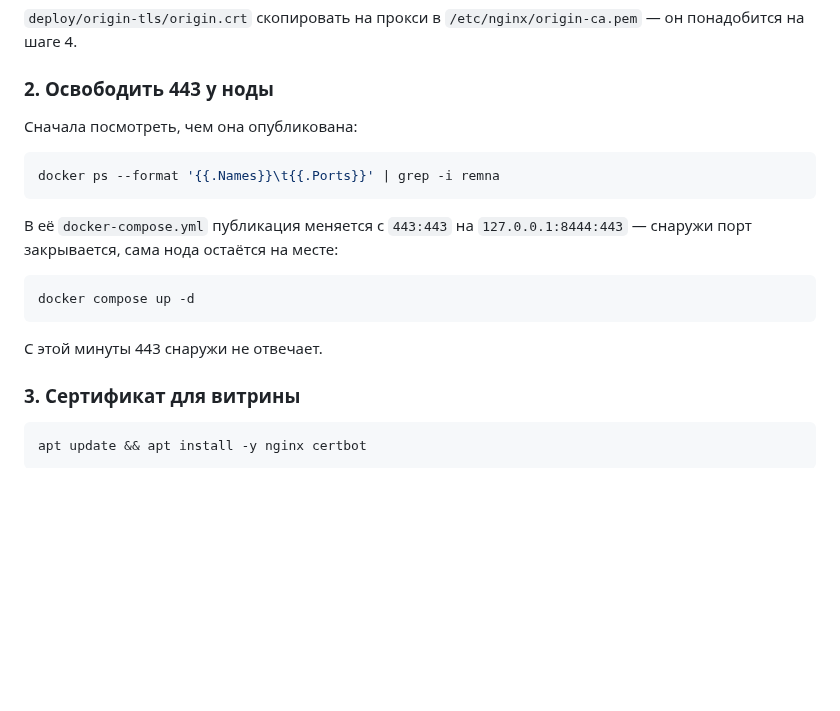
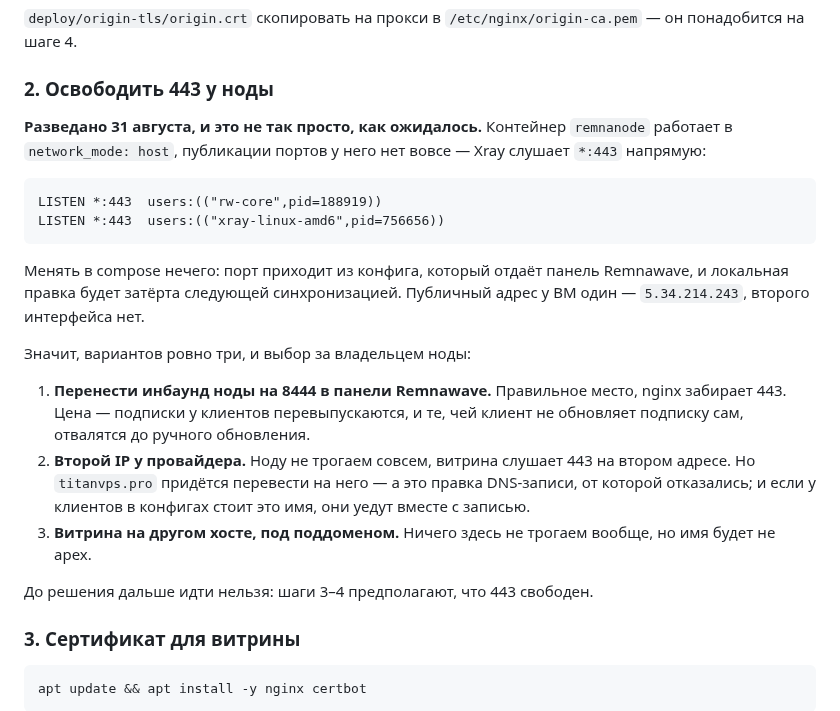
Before and after one commit to UnionUnllimited/botik, a Markdown page: deploy/proxy/README.md, the part around the change. Drawn GitHub-style; blank space fills up the shorter version.

Commit message:
Шаг с освобождением 443 переписан: нода в host-сети, менять нечего
Разведка на сервере: remnanode работает в network_mode host, публикации
портов нет вовсе, Xray слушает *:443 напрямую. Прежняя инструкция
предлагала поменять 443:443 в compose — такой строки там нет, и порт
всё равно приходит из панели, локальная правка была бы затёрта.

Публичный адрес у ВМ один, второго интерфейса нет. В шаге записаны три
реальных варианта с ценой каждого; до решения владельца ноды дальше
идти нельзя, шаги 3-4 ждут свободного 443.

Co-Authored-By: Claude Opus 5 <noreply@anthropic.com>

````diff
--- a/deploy/proxy/README.md
+++ b/deploy/proxy/README.md
@@ -91,21 +91,32 @@ ufw allow from 5.34.214.243 to any port 8443 proto tcp && ufw deny 8443/tcp
 
 ### 2. Освободить 443 у ноды
 
-Сначала посмотреть, чем она опубликована:
+**Разведано 31 августа, и это не так просто, как ожидалось.** Контейнер
+`remnanode` работает в `network_mode: host`, публикации портов у него нет
+вовсе — Xray слушает `*:443` напрямую:
 
-```bash
-docker ps --format '{{.Names}}\t{{.Ports}}' | grep -i remna
+```
+LISTEN *:443  users:(("rw-core",pid=188919))
+LISTEN *:443  users:(("xray-linux-amd6",pid=756656))
 ```
 
-В её `docker-compose.yml` публикация меняется с `443:443` на
-`127.0.0.1:8444:443` — снаружи порт закрывается, сама нода остаётся
-на месте:
+Менять в compose нечего: порт приходит из конфига, который отдаёт панель
+Remnawave, и локальная правка будет затёрта следующей синхронизацией.
+Публичный адрес у ВМ один — `5.34.214.243`, второго интерфейса нет.
 
-```bash
-docker compose up -d
-```
+Значит, вариантов ровно три, и выбор за владельцем ноды:
 
-С этой минуты 443 снаружи не отвечает.
+1. **Перенести инбаунд ноды на 8444 в панели Remnawave.** Правильное место,
+   nginx забирает 443. Цена — подписки у клиентов перевыпускаются, и те,
+   чей клиент не обновляет подписку сам, отвалятся до ручного обновления.
+2. **Второй IP у провайдера.** Ноду не трогаем совсем, витрина слушает 443
+   на втором адресе. Но `titanvps.pro` придётся перевести на него — а это
+   правка DNS-записи, от которой отказались; и если у клиентов в конфигах
+   стоит это имя, они уедут вместе с записью.
+3. **Витрина на другом хосте, под поддоменом.** Ничего здесь не трогаем
+   вообще, но имя будет не apex.
+
+До решения дальше идти нельзя: шаги 3–4 предполагают, что 443 свободен.
 
 ### 3. Сертификат для витрины
 
````
